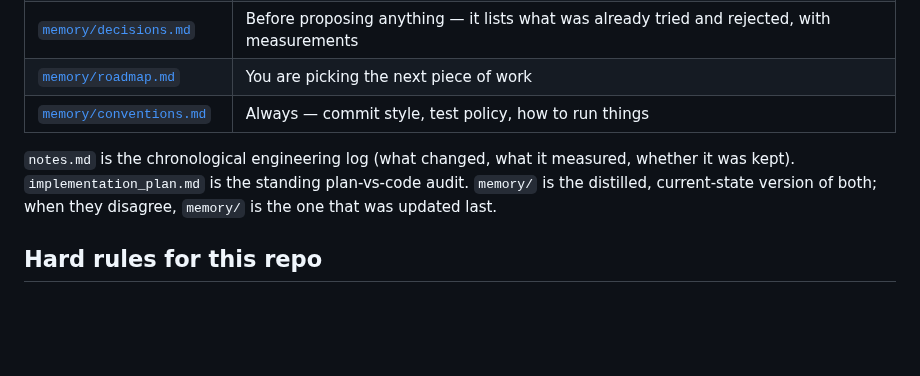
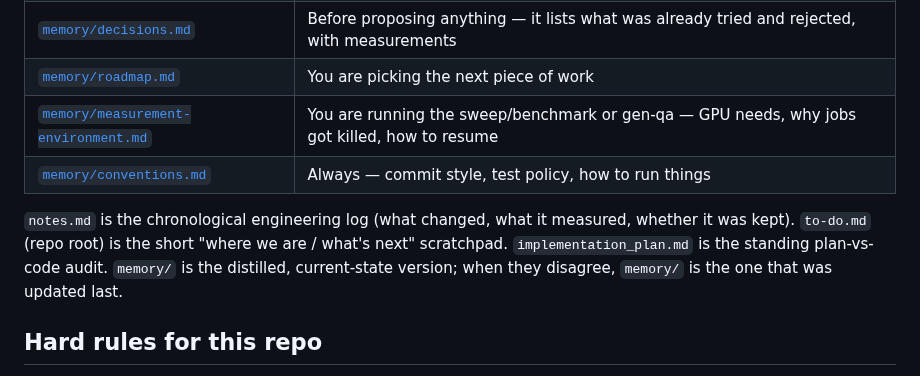
Before and after one commit to CandyButcher27/DocStruct, a Markdown page: CLAUDE.md, the part around the change. Rendered like a GitHub page; blank space fills up the shorter version.

```diff
--- a/CLAUDE.md
+++ b/CLAUDE.md
@@ -29,12 +29,14 @@ matches the task before writing code:
 | [`memory/results.md`](memory/results.md) | You need to know what a config value is worth, or what the current numbers are |
 | [`memory/decisions.md`](memory/decisions.md) | Before proposing anything — it lists what was already tried and rejected, with measurements |
 | [`memory/roadmap.md`](memory/roadmap.md) | You are picking the next piece of work |
+| [`memory/measurement-environment.md`](memory/measurement-environment.md) | You are running the sweep/benchmark or gen-qa — GPU needs, why jobs got killed, how to resume |
 | [`memory/conventions.md`](memory/conventions.md) | Always — commit style, test policy, how to run things |
 
 `notes.md` is the chronological engineering log (what changed, what it measured,
-whether it was kept). `implementation_plan.md` is the standing plan-vs-code audit.
-`memory/` is the distilled, current-state version of both; when they disagree,
-`memory/` is the one that was updated last.
+whether it was kept). `to-do.md` (repo root) is the short "where we are / what's next"
+scratchpad. `implementation_plan.md` is the standing plan-vs-code audit. `memory/` is
+the distilled, current-state version; when they disagree, `memory/` is the one that
+was updated last.
 
 ## Hard rules for this repo
 
```
Also changed, not shown: memory/measurement-environment.md (added, +60 -0 lines), to-do.md (added, +50 -0 lines).
